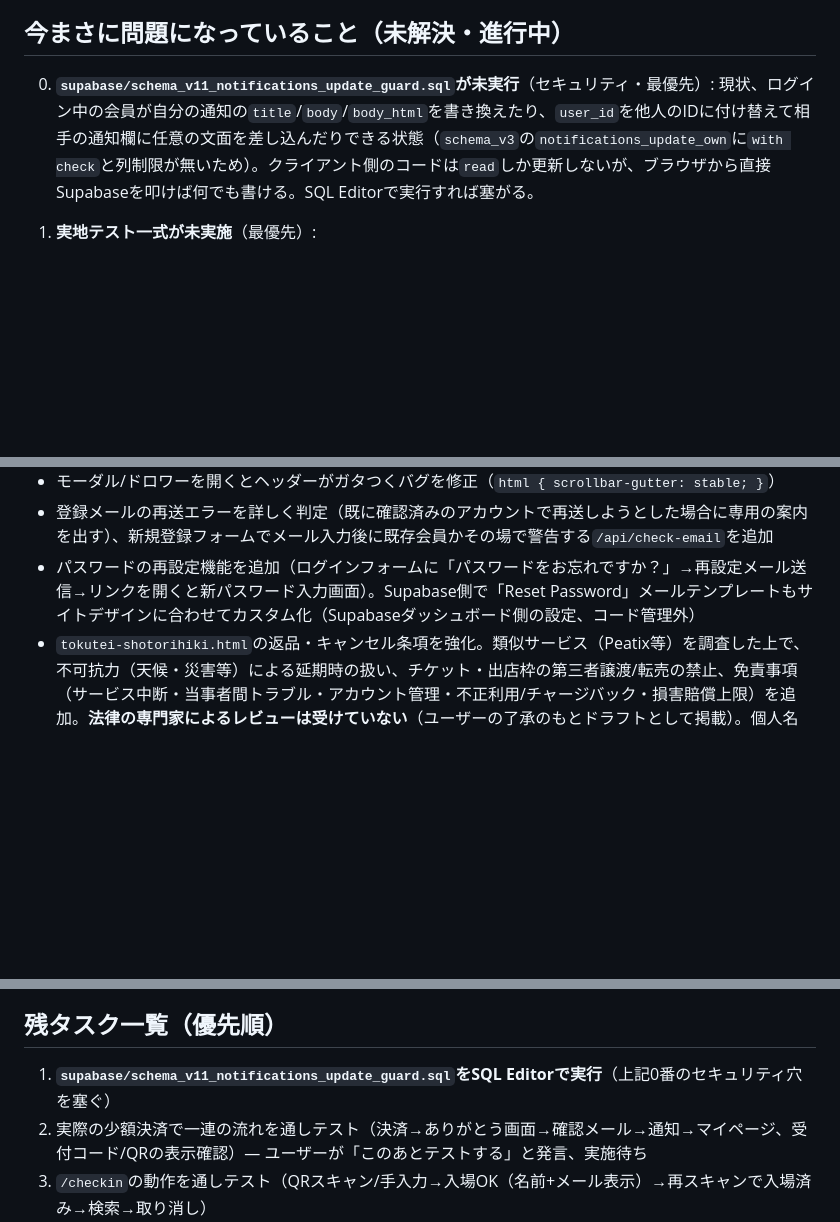
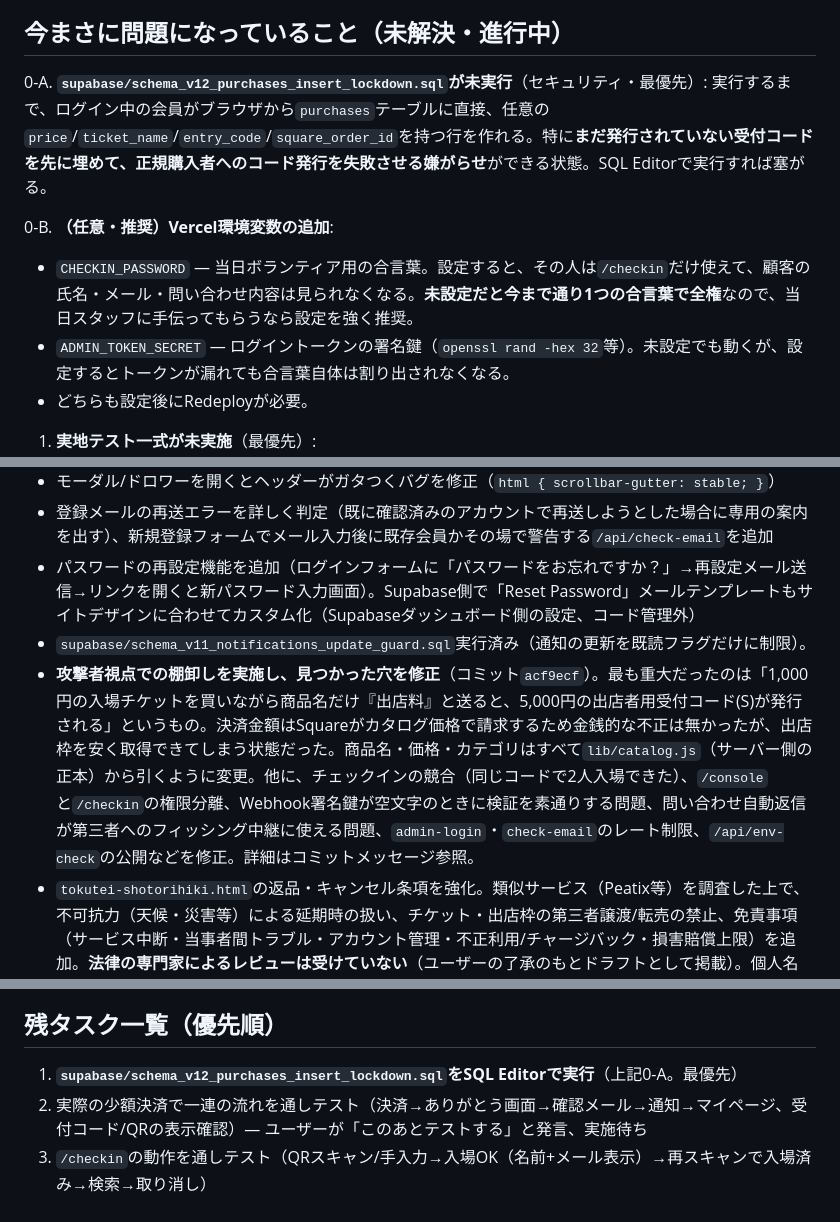
Before and after one commit to yumynim/DORESS-CODE-TOKYO, a Markdown page: docs/PROJECT_STATE.md, 3 parts joined by grey strips. GitHub-like rendering; blank space fills up the shorter version.

Commit message:
Update handoff notes after the security pass
Co-Authored-By: Claude Fable 5 <noreply@anthropic.com>

```diff
--- a/docs/PROJECT_STATE.md
+++ b/docs/PROJECT_STATE.md
@@ -4,7 +4,13 @@
 
 ## 今まさに問題になっていること（未解決・進行中）
 
-0. **`supabase/schema_v11_notifications_update_guard.sql`が未実行**（セキュリティ・最優先）: 現状、ログイン中の会員が自分の通知の`title`/`body`/`body_html`を書き換えたり、`user_id`を他人のIDに付け替えて相手の通知欄に任意の文面を差し込んだりできる状態（`schema_v3`の`notifications_update_own`に`with check`と列制限が無いため）。クライアント側のコードは`read`しか更新しないが、ブラウザから直接Supabaseを叩けば何でも書ける。SQL Editorで実行すれば塞がる。
+0-A. **`supabase/schema_v12_purchases_insert_lockdown.sql`が未実行**（セキュリティ・最優先）: 実行するまで、ログイン中の会員がブラウザから`purchases`テーブルに直接、任意の`price`/`ticket_name`/`entry_code`/`square_order_id`を持つ行を作れる。特に**まだ発行されていない受付コードを先に埋めて、正規購入者へのコード発行を失敗させる嫌がらせ**ができる状態。SQL Editorで実行すれば塞がる。
+
+0-B. **（任意・推奨）Vercel環境変数の追加**:
+   - `CHECKIN_PASSWORD` — 当日ボランティア用の合言葉。設定すると、その人は`/checkin`だけ使えて、顧客の氏名・メール・問い合わせ内容は見られなくなる。**未設定だと今まで通り1つの合言葉で全権**なので、当日スタッフに手伝ってもらうなら設定を強く推奨。
+   - `ADMIN_TOKEN_SECRET` — ログイントークンの署名鍵（`openssl rand -hex 32`等）。未設定でも動くが、設定するとトークンが漏れても合言葉自体は割り出されなくなる。
+   - どちらも設定後にRedeployが必要。
+
 
 1. **実地テスト一式が未実施**（最優先）:
    - 実際の少額決済 → 決済直後の「ご購入ありがとうございました」画面 → 確認メール → 通知ドロワー → マイページ、すべてで受付コード・QRが正しい形式（`DCT-0927-N1-7K4M`等）で表示されるか
@@ -22,6 +28,8 @@
 - モーダル/ドロワーを開くとヘッダーがガタつくバグを修正（`html { scrollbar-gutter: stable; }`）
 - 登録メールの再送エラーを詳しく判定（既に確認済みのアカウントで再送しようとした場合に専用の案内を出す）、新規登録フォームでメール入力後に既存会員かその場で警告する`/api/check-email`を追加
 - パスワードの再設定機能を追加（ログインフォームに「パスワードをお忘れですか？」→再設定メール送信→リンクを開くと新パスワード入力画面）。Supabase側で「Reset Password」メールテンプレートもサイトデザインに合わせてカスタム化（Supabaseダッシュボード側の設定、コード管理外）
+- `supabase/schema_v11_notifications_update_guard.sql`実行済み（通知の更新を既読フラグだけに制限）。
+- **攻撃者視点での棚卸しを実施し、見つかった穴を修正**（コミット`acf9ecf`）。最も重大だったのは「1,000円の入場チケットを買いながら商品名だけ『出店料』と送ると、5,000円の出店者用受付コード(S)が発行される」というもの。決済金額はSquareがカタログ価格で請求するため金銭的な不正は無かったが、出店枠を安く取得できてしまう状態だった。商品名・価格・カテゴリはすべて`lib/catalog.js`（サーバー側の正本）から引くように変更。他に、チェックインの競合（同じコードで2人入場できた）、`/console`と`/checkin`の権限分離、Webhook署名鍵が空文字のときに検証を素通りする問題、問い合わせ自動返信が第三者へのフィッシング中継に使える問題、`admin-login`・`check-email`のレート制限、`/api/env-check`の公開などを修正。詳細はコミットメッセージ参照。
 - `tokutei-shotorihiki.html`の返品・キャンセル条項を強化。類似サービス（Peatix等）を調査した上で、不可抗力（天候・災害等）による延期時の扱い、チケット・出店枠の第三者譲渡/転売の禁止、免責事項（サービス中断・当事者間トラブル・アカウント管理・不正利用/チャージバック・損害賠償上限）を追加。**法律の専門家によるレビューは受けていない**（ユーザーの了承のもとドラフトとして掲載）。個人名（齋藤南）の掲載は変更しない方針で確定（ユーザー判断）。
 - 上記に加え、`js/data.js`の実装内容（チケット詳細・決済フロー）と照合したセルフレビューで4点修正：①「準備中」の消し忘れ文言を削除、②損害賠償上限の条項に故意・重過失の除外を追加（消費者契約法8条対策）、③所在地・電話番号の開示請求先をメールアドレスに明示、④「数量限定（先着順）」の販売条件を追記。**これも法律専門家のレビューではない**点は変わらず。
 
@@ -31,7 +39,7 @@
 
 ## 残タスク一覧（優先順）
 
-1. **`supabase/schema_v11_notifications_update_guard.sql`をSQL Editorで実行**（上記0番のセキュリティ穴を塞ぐ）
+1. **`supabase/schema_v12_purchases_insert_lockdown.sql`をSQL Editorで実行**（上記0-A。最優先）
 2. 実際の少額決済で一連の流れを通しテスト（決済→ありがとう画面→確認メール→通知→マイページ、受付コード/QRの表示確認）— ユーザーが「このあとテストする」と発言、実施待ち
 3. `/checkin`の動作を通しテスト（QRスキャン/手入力→入場OK（名前+メール表示）→再スキャンで入場済み→検索→取り消し）
 4. `js/data.js`のTSUBASAの紹介文（`desc`/`role`/`dept`）を入れる。プレースホルダーがそのまま公開されていたため2026-08-03に空にした。今は写真＋名前だけのカードになっている
```
